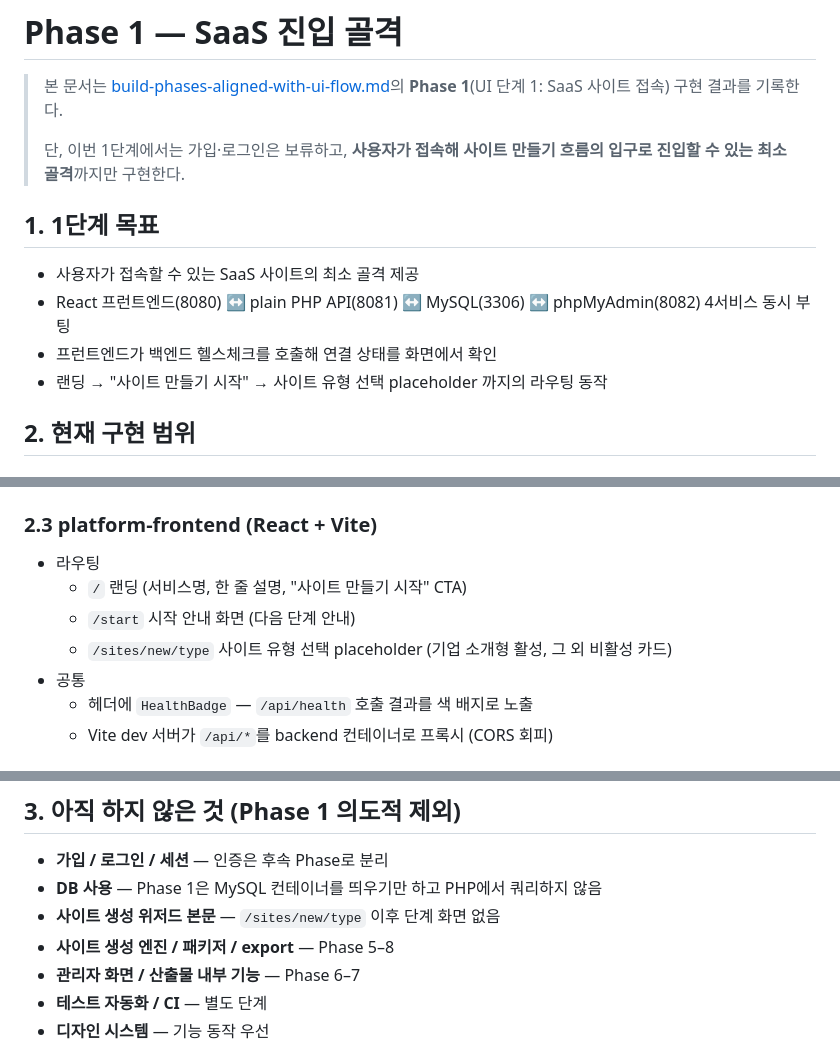
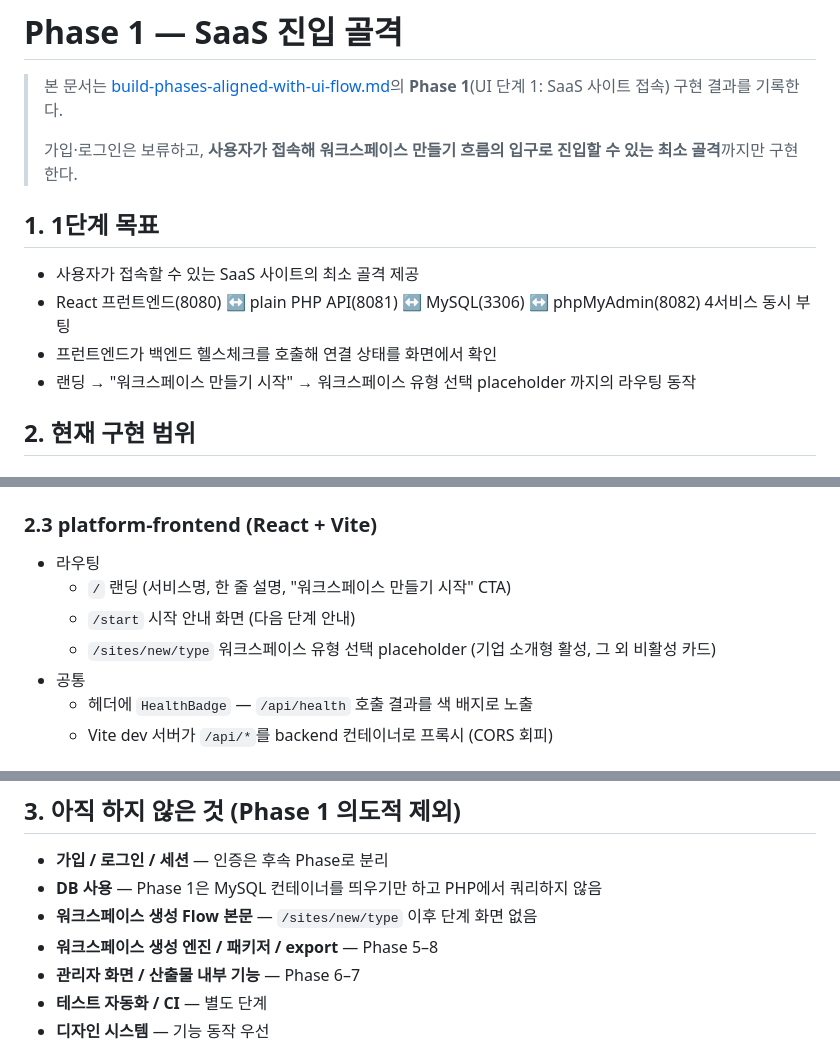
Before and after one commit to shc-partner/SaaS, a Markdown page: docs/phase-1.md, 3 parts joined by grey strips. Drawn GitHub-style.

Commit message:
Update phase-1.md to reflect workspace terminology

```diff
--- a/docs/phase-1.md
+++ b/docs/phase-1.md
@@ -3,7 +3,7 @@
 > 본 문서는 [build-phases-aligned-with-ui-flow.md](build-phases-aligned-with-ui-flow.md)의
 > **Phase 1**(UI 단계 1: SaaS 사이트 접속) 구현 결과를 기록한다.
 >
-> 단, 이번 1단계에서는 가입·로그인은 보류하고, **사용자가 접속해 사이트 만들기 흐름의
+> 가입·로그인은 보류하고, **사용자가 접속해 워크스페이스 만들기 흐름의
 > 입구로 진입할 수 있는 최소 골격**까지만 구현한다.
 
 ## 1. 1단계 목표
@@ -11,7 +11,7 @@
 - 사용자가 접속할 수 있는 SaaS 사이트의 최소 골격 제공
 - React 프런트엔드(8080) ↔ plain PHP API(8081) ↔ MySQL(3306) ↔ phpMyAdmin(8082) 4서비스 동시 부팅
 - 프런트엔드가 백엔드 헬스체크를 호출해 연결 상태를 화면에서 확인
-- 랜딩 → "사이트 만들기 시작" → 사이트 유형 선택 placeholder 까지의 라우팅 동작
+- 랜딩 → "워크스페이스 만들기 시작" → 워크스페이스 유형 선택 placeholder 까지의 라우팅 동작
 
 ## 2. 현재 구현 범위
 
@@ -36,9 +36,9 @@
 
 ### 2.3 platform-frontend (React + Vite)
 - 라우팅
-  - `/` 랜딩 (서비스명, 한 줄 설명, "사이트 만들기 시작" CTA)
+  - `/` 랜딩 (서비스명, 한 줄 설명, "워크스페이스 만들기 시작" CTA)
   - `/start` 시작 안내 화면 (다음 단계 안내)
-  - `/sites/new/type` 사이트 유형 선택 placeholder (기업 소개형 활성, 그 외 비활성 카드)
+  - `/sites/new/type` 워크스페이스 유형 선택 placeholder (기업 소개형 활성, 그 외 비활성 카드)
 - 공통
   - 헤더에 `HealthBadge` — `/api/health` 호출 결과를 색 배지로 노출
   - Vite dev 서버가 `/api/*`를 backend 컨테이너로 프록시 (CORS 회피)
@@ -52,8 +52,8 @@
 
 - **가입 / 로그인 / 세션** — 인증은 후속 Phase로 분리
 - **DB 사용** — Phase 1은 MySQL 컨테이너를 띄우기만 하고 PHP에서 쿼리하지 않음
-- **사이트 생성 위저드 본문** — `/sites/new/type` 이후 단계 화면 없음
-- **사이트 생성 엔진 / 패키저 / export** — Phase 5–8
+- **워크스페이스 생성 Flow 본문** — `/sites/new/type` 이후 단계 화면 없음
+- **워크스페이스 생성 엔진 / 패키저 / export** — Phase 5–8
 - **관리자 화면 / 산출물 내부 기능** — Phase 6–7
 - **테스트 자동화 / CI** — 별도 단계
 - **디자인 시스템** — 기능 동작 우선
```
